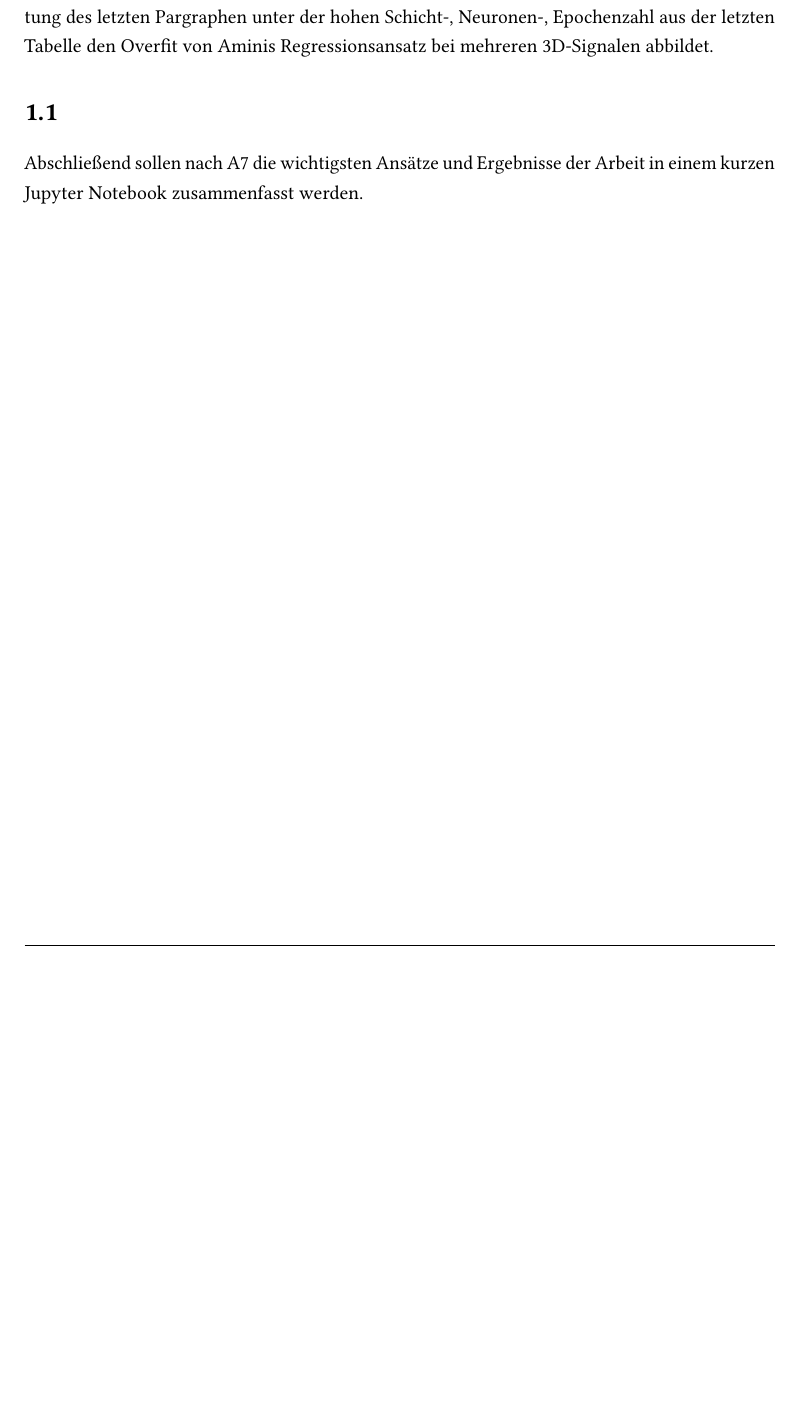
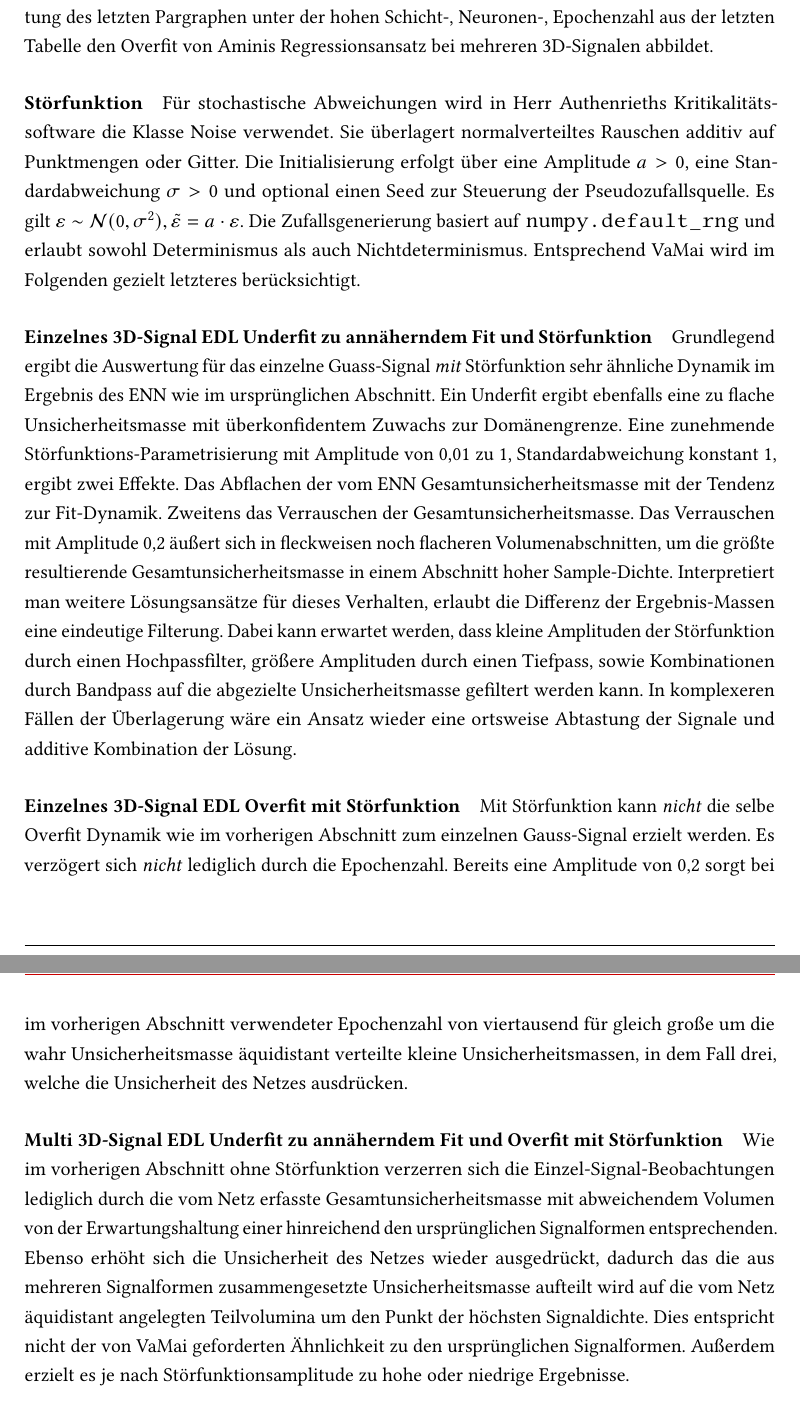
Before and after one commit to LN6qVnqzaT0rV8tpTK4z666/BA__U-i-mlb-Sm-f-d-s-V-a-S__tex, a LaTeX thesis (main.tex, which reads chapters/08_Durchfuehrung.tex): part of page 16 of 29 before the commit and two parts of pages 16 and 17 of 30 after it, the two joined at a grey line, cut so that both start at the same text, the shorter picture padded with empty space. Compiled offline with pdfLaTeX.

Commit message:
iter-22-07-02: noise impl. signals exp. repeated

```diff
--- a/chapters/08_Durchfuehrung.tex
+++ b/chapters/08_Durchfuehrung.tex
@@ -579,40 +582,35 @@ Die Erwartungshaltung ist, dass sich so, sowohl die Position der Teil-Unsicherhe
 
 
 
-\paragraph{Multi 3D-Signal \gls{EvidentialDeepLearning} Overfit}
-
-Es wurde im Zeitrahmen unter im letzten Paragraphen erwähnter Parametrisierung kein offensichtlicher Overfit erzielt, der alle Signal-Klassen visuell detailgetreu abbildet. Interpretiert wird, dass das größte Teil-Signal in Originalposition des größten Teil-Signals auf dem Domänenboden der verglichenen Dimensionen als erste Beobachtung des letzten Pargraphen unter der hohen Schicht-, Neuronen-, Epochenzahl aus der letzten Tabelle den Overfit von Aminis Regressionsansatz bei mehreren 3D-Signalen abbildet.
+\paragraph{Multi 3D-Signal \gls{EvidentialDeepLearning} Overfit} Es wurde im Zeitrahmen unter im letzten Paragraphen erwähnter Parametrisierung kein offensichtlicher Overfit erzielt, der alle Signal-Klassen visuell detailgetreu abbildet. Interpretiert wird, dass das größte Teil-Signal in Originalposition des größten Teil-Signals auf dem Domänenboden der verglichenen Dimensionen als erste Beobachtung des letzten Pargraphen unter der hohen Schicht-, Neuronen-, Epochenzahl aus der letzten Tabelle den Overfit von Aminis Regressionsansatz bei mehreren 3D-Signalen abbildet.
 
 
 
-% Als nächtes wird vorhandene Noise-Klasse eingebunden, Determinismus für Zufallsgeneration überschrieben, um auf allen Signalklassen größere aleatorische Varianz durch Störfunktion zu erhalten.
-
-% \paragraph{Einzelnes 3D-Signal \gls{EvidentialDeepLearning} Underfit zu annäherndem Fit und Störfunktion}
+\paragraph{Störfunktion} Für stochastische Abweichungen wird in Herr Authenrieths Kritikalitätssoftware die Klasse Noise verwendet. Sie überlagert normalverteiltes Rauschen additiv auf Punktmengen oder Gitter. Die Initialisierung erfolgt über eine Amplitude \( a > 0 \), eine Standardabweichung \( \sigma > 0 \) und optional einen Seed zur Steuerung der Pseudozufallsquelle. Es gilt $\varepsilon \sim \mathcal{N}(0, \sigma^2), \tilde{\varepsilon} = a \cdot \varepsilon$. Die Zufallsgenerierung basiert auf \texttt{numpy.default\_rng} und erlaubt sowohl Determinismus als auch Nichtdeterminismus. Entsprechend VaMai wird im Folgenden gezielt letzteres berücksichtigt.
 
 
 
+\paragraph{Einzelnes 3D-Signal \gls{EvidentialDeepLearning} Underfit zu annäherndem Fit und Störfunktion}
 
-% \paragraph{Einzelnes 3D-Signal \gls{EvidentialDeepLearning} Overfit mit Störfunktion}
+Grundlegend ergibt die Auswertung für das einzelne Guass-Signal \textit{mit} Störfunktion sehr ähnliche Dynamik im Ergebnis des \gls{Evidenzbasierte neuronale Netze} wie im ursprünglichen Abschnitt. Ein Underfit ergibt ebenfalls eine zu flache Unsicherheitsmasse mit überkonfidentem Zuwachs zur Domänengrenze. Eine zunehmende Störfunktions-Parametrisierung mit Amplitude von 0,01 zu 1, Standardabweichung konstant 1, ergibt zwei Effekte. Das Abflachen der vom \gls{Evidenzbasierte neuronale Netze} Gesamtunsicherheitsmasse mit der Tendenz zur Fit-Dynamik. Zweitens das Verrauschen der Gesamtunsicherheitsmasse. Das Verrauschen mit Amplitude 0,2 äußert sich in fleckweisen noch flacheren Volumenabschnitten, um die größte resultierende Gesamtunsicherheitsmasse in einem Abschnitt hoher Sample-Dichte. Interpretiert man weitere Lösungsansätze für dieses Verhalten, erlaubt die Differenz der Ergebnis-Massen eine eindeutige Filterung. Dabei kann erwartet werden, dass kleine Amplituden der Störfunktion durch einen Hochpassfilter, größere Amplituden durch einen Tiefpass, sowie Kombinationen durch Bandpass auf die abgezielte Unsicherheitsmasse gefiltert werden kann. In komplexeren Fällen der Überlagerung wäre ein Ansatz wieder eine ortsweise Abtastung der Signale und additive Kombination der Lösung.
 
 
 
+\paragraph{Einzelnes 3D-Signal \gls{EvidentialDeepLearning} Overfit mit Störfunktion}
 
-% \paragraph{Multi 3D-Signal \gls{EvidentialDeepLearning} Underfit zu annäherndem Fit und Störfunktion}
+Mit Störfunktion kann \textit{nicht} die selbe Overfit Dynamik wie im vorherigen Abschnitt zum einzelnen Gauss-Signal erzielt werden. Es verzögert sich \textit{nicht} lediglich durch die Epochenzahl. Bereits eine Amplitude von 0,2 sorgt bei im vorherigen Abschnitt verwendeter Epochenzahl von viertausend für gleich große um die wahr Unsicherheitsmasse äquidistant verteilte kleine Unsicherheitsmassen, in dem Fall drei, welche die Unsicherheit des Netzes ausdrücken.
 
 
 
+\paragraph{Multi 3D-Signal \gls{EvidentialDeepLearning} Underfit zu annäherndem Fit und Overfit mit Störfunktion}
 
-% \paragraph{Multi 3D-Signal \gls{EvidentialDeepLearning} Overfit mit Störfunktion}
+Wie im vorherigen Abschnitt ohne Störfunktion verzerren sich die Einzel-Signal-Beobachtungen lediglich durch die vom Netz erfasste Gesamtunsicherheitsmasse mit abweichendem Volumen von der Erwartungshaltung einer hinreichend den ursprünglichen Signalformen entsprechenden.  Ebenso erhöht sich die Unsicherheit des Netzes wieder ausgedrückt, dadurch das die aus mehreren Signalformen zusammengesetzte Unsicherheitsmasse aufteilt wird auf die vom Netz äquidistant angelegten Teilvolumina um den Punkt der höchsten Signaldichte. Dies entspricht nicht der von VaMai geforderten Ähnlichkeit zu den ursprünglichen Signalformen. Außerdem erzielt es je nach Störfunktionsamplitude zu hohe oder niedrige Ergebnisse.
 
 
 
+% \section{}
 
-
-
-
-\section{}
-
-Abschließend sollen nach A7 die wichtigsten Ansätze und Ergebnisse der Arbeit in einem kurzen Jupyter Notebook zusammenfasst werden.
+% Abschließend sollen nach A7 die wichtigsten Ansätze und Ergebnisse der Arbeit in einem kurzen Jupyter Notebook zusammenfasst werden.
 
 
 
```
Also changed, not shown: chapters/08_Durchfuehrung.tex (7 more changed lines), 4 other files.
